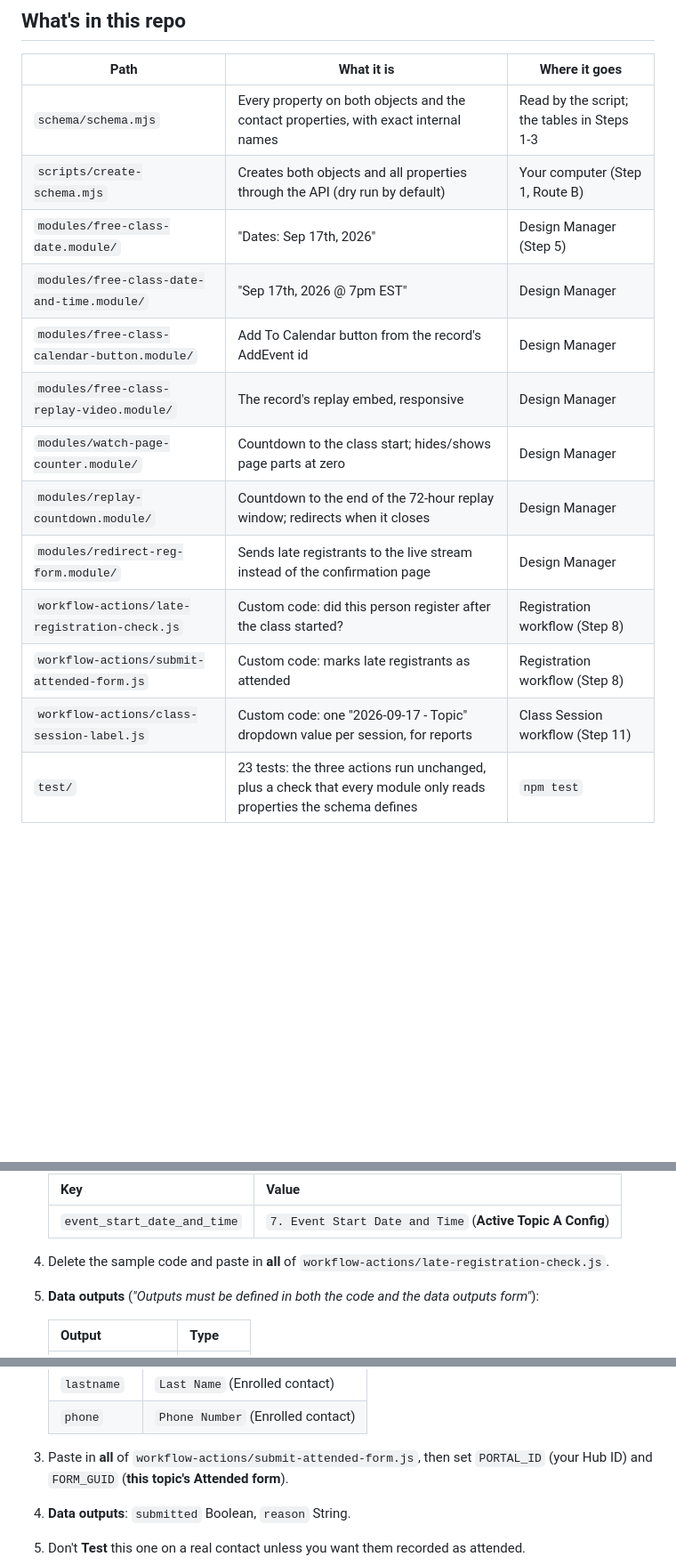
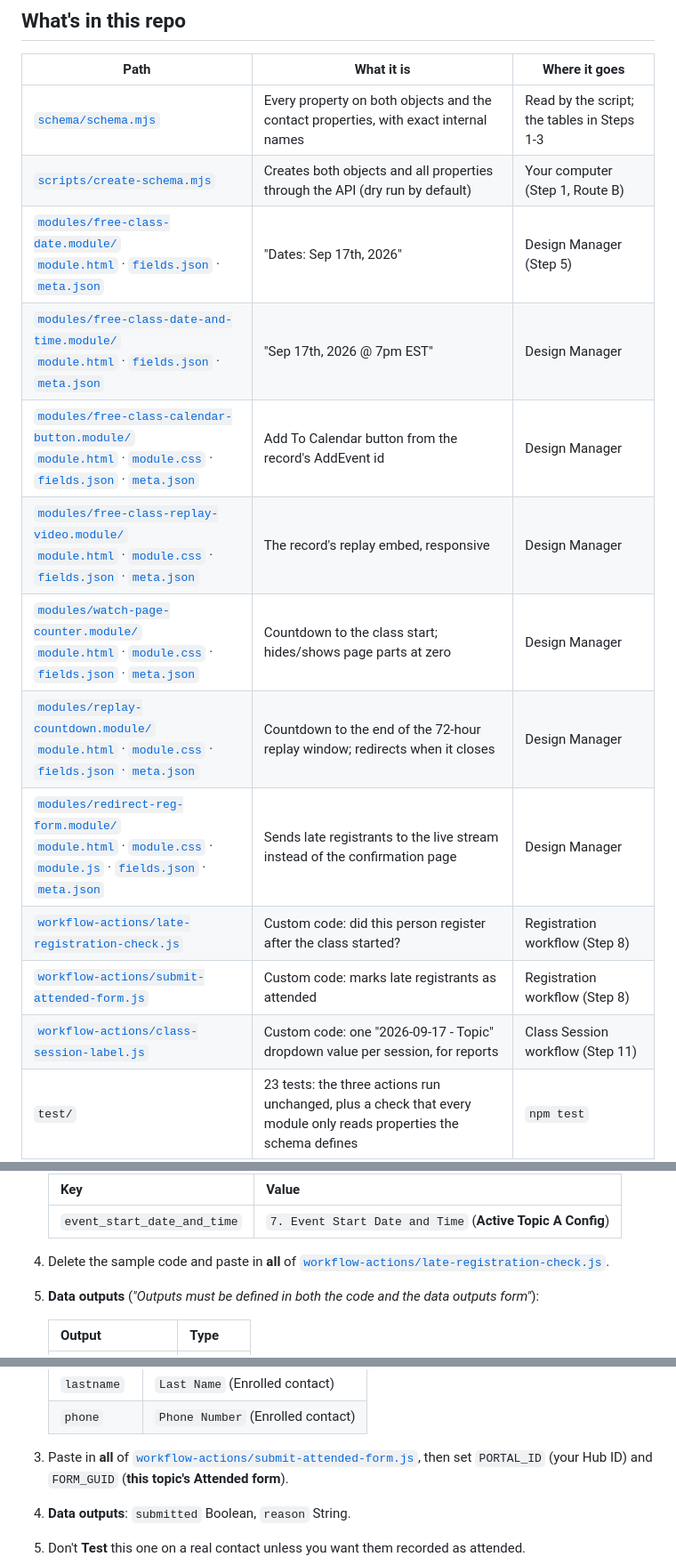
Before and after one commit to carljibrilsulaimanii/ghl-custom-values-in-hubspot-for-dynamically-updating-funnels, a Markdown page: README.md, 3 parts joined by grey strips. Shown at 89% size. GitHub-like rendering; blank space fills up the shorter version.

Commit message:
README: link every module and workflow code file
Co-Authored-By: Claude Opus 5.5 <noreply@anthropic.com>

```diff
--- a/README.md
+++ b/README.md
@@ -145,18 +145,18 @@ flipped to next month is still credited to the session the person actually watch
 
 | Path | What it is | Where it goes |
 |---|---|---|
-| `schema/schema.mjs` | Every property on both objects and the contact properties, with exact internal names | Read by the script; the tables in Steps 1-3 |
-| `scripts/create-schema.mjs` | Creates both objects and all properties through the API (dry run by default) | Your computer (Step 1, Route B) |
-| `modules/free-class-date.module/` | "Dates: Sep 17th, 2026" | Design Manager (Step 5) |
-| `modules/free-class-date-and-time.module/` | "Sep 17th, 2026 @ 7pm EST" | Design Manager |
-| `modules/free-class-calendar-button.module/` | Add To Calendar button from the record's AddEvent id | Design Manager |
-| `modules/free-class-replay-video.module/` | The record's replay embed, responsive | Design Manager |
-| `modules/watch-page-counter.module/` | Countdown to the class start; hides/shows page parts at zero | Design Manager |
-| `modules/replay-countdown.module/` | Countdown to the end of the 72-hour replay window; redirects when it closes | Design Manager |
-| `modules/redirect-reg-form.module/` | Sends late registrants to the live stream instead of the confirmation page | Design Manager |
-| `workflow-actions/late-registration-check.js` | Custom code: did this person register after the class started? | Registration workflow (Step 8) |
-| `workflow-actions/submit-attended-form.js` | Custom code: marks late registrants as attended | Registration workflow (Step 8) |
-| `workflow-actions/class-session-label.js` | Custom code: one "2026-09-17 - Topic" dropdown value per session, for reports | Class Session workflow (Step 11) |
+| [`schema/schema.mjs`](schema/schema.mjs) | Every property on both objects and the contact properties, with exact internal names | Read by the script; the tables in Steps 1-3 |
+| [`scripts/create-schema.mjs`](scripts/create-schema.mjs) | Creates both objects and all properties through the API (dry run by default) | Your computer (Step 1, Route B) |
+| [`modules/free-class-date.module/`](modules/free-class-date.module/)<br>[`module.html`](modules/free-class-date.module/module.html) · [`fields.json`](modules/free-class-date.module/fields.json) · [`meta.json`](modules/free-class-date.module/meta.json) | "Dates: Sep 17th, 2026" | Design Manager (Step 5) |
+| [`modules/free-class-date-and-time.module/`](modules/free-class-date-and-time.module/)<br>[`module.html`](modules/free-class-date-and-time.module/module.html) · [`fields.json`](modules/free-class-date-and-time.module/fields.json) · [`meta.json`](modules/free-class-date-and-time.module/meta.json) | "Sep 17th, 2026 @ 7pm EST" | Design Manager |
+| [`modules/free-class-calendar-button.module/`](modules/free-class-calendar-button.module/)<br>[`module.html`](modules/free-class-calendar-button.module/module.html) · [`module.css`](modules/free-class-calendar-button.module/module.css) · [`fields.json`](modules/free-class-calendar-button.module/fields.json) · [`meta.json`](modules/free-class-calendar-button.module/meta.json) | Add To Calendar button from the record's AddEvent id | Design Manager |
+| [`modules/free-class-replay-video.module/`](modules/free-class-replay-video.module/)<br>[`module.html`](modules/free-class-replay-video.module/module.html) · [`module.css`](modules/free-class-replay-video.module/module.css) · [`fields.json`](modules/free-class-replay-video.module/fields.json) · [`meta.json`](modules/free-class-replay-video.module/meta.json) | The record's replay embed, responsive | Design Manager |
+| [`modules/watch-page-counter.module/`](modules/watch-page-counter.module/)<br>[`module.html`](modules/watch-page-counter.module/module.html) · [`module.css`](modules/watch-page-counter.module/module.css) · [`fields.json`](modules/watch-page-counter.module/fields.json) · [`meta.json`](modules/watch-page-counter.module/meta.json) | Countdown to the class start; hides/shows page parts at zero | Design Manager |
+| [`modules/replay-countdown.module/`](modules/replay-countdown.module/)<br>[`module.html`](modules/replay-countdown.module/module.html) · [`module.css`](modules/replay-countdown.module/module.css) · [`fields.json`](modules/replay-countdown.module/fields.json) · [`meta.json`](modules/replay-countdown.module/meta.json) | Countdown to the end of the 72-hour replay window; redirects when it closes | Design Manager |
+| [`modules/redirect-reg-form.module/`](modules/redirect-reg-form.module/)<br>[`module.html`](modules/redirect-reg-form.module/module.html) · [`module.css`](modules/redirect-reg-form.module/module.css) · [`module.js`](modules/redirect-reg-form.module/module.js) · [`fields.json`](modules/redirect-reg-form.module/fields.json) · [`meta.json`](modules/redirect-reg-form.module/meta.json) | Sends late registrants to the live stream instead of the confirmation page | Design Manager |
+| [`workflow-actions/late-registration-check.js`](workflow-actions/late-registration-check.js) | Custom code: did this person register after the class started? | Registration workflow (Step 8) |
+| [`workflow-actions/submit-attended-form.js`](workflow-actions/submit-attended-form.js) | Custom code: marks late registrants as attended | Registration workflow (Step 8) |
+| [`workflow-actions/class-session-label.js`](workflow-actions/class-session-label.js) | Custom code: one "2026-09-17 - Topic" dropdown value per session, for reports | Class Session workflow (Step 11) |
 | `test/` | 23 tests: the three actions run unchanged, plus a check that every module only reads properties the schema defines | `npm test` |
 
 ---
@@ -814,7 +814,7 @@ registration**.
    |---|---|
    | `event_start_date_and_time` | `7. Event Start Date and Time` (**Active Topic A Config**) |
 
-4. Delete the sample code and paste in **all** of `workflow-actions/late-registration-check.js`.
+4. Delete the sample code and paste in **all** of [`workflow-actions/late-registration-check.js`](workflow-actions/late-registration-check.js).
 5. **Data outputs** (*"Outputs must be defined in both the code and the data outputs form"*):
 
    | Output | Type |
@@ -855,7 +855,7 @@ the default `Not Registered Late`.
    | `lastname` | `Last Name` (Enrolled contact) |
    | `phone` | `Phone Number` (Enrolled contact) |
 
-3. Paste in **all** of `workflow-actions/submit-attended-form.js`, then set
+3. Paste in **all** of [`workflow-actions/submit-attended-form.js`](workflow-actions/submit-attended-form.js), then set
    `PORTAL_ID` (your Hub ID) and `FORM_GUID` (**this topic's Attended form**).
 4. **Data outputs**: `submitted` Boolean, `reason` String.
 5. Don't **Test** this one on a real contact unless you want them recorded as attended.
```
Also changed, not shown: other parts of README.md (+11 -11 lines).
